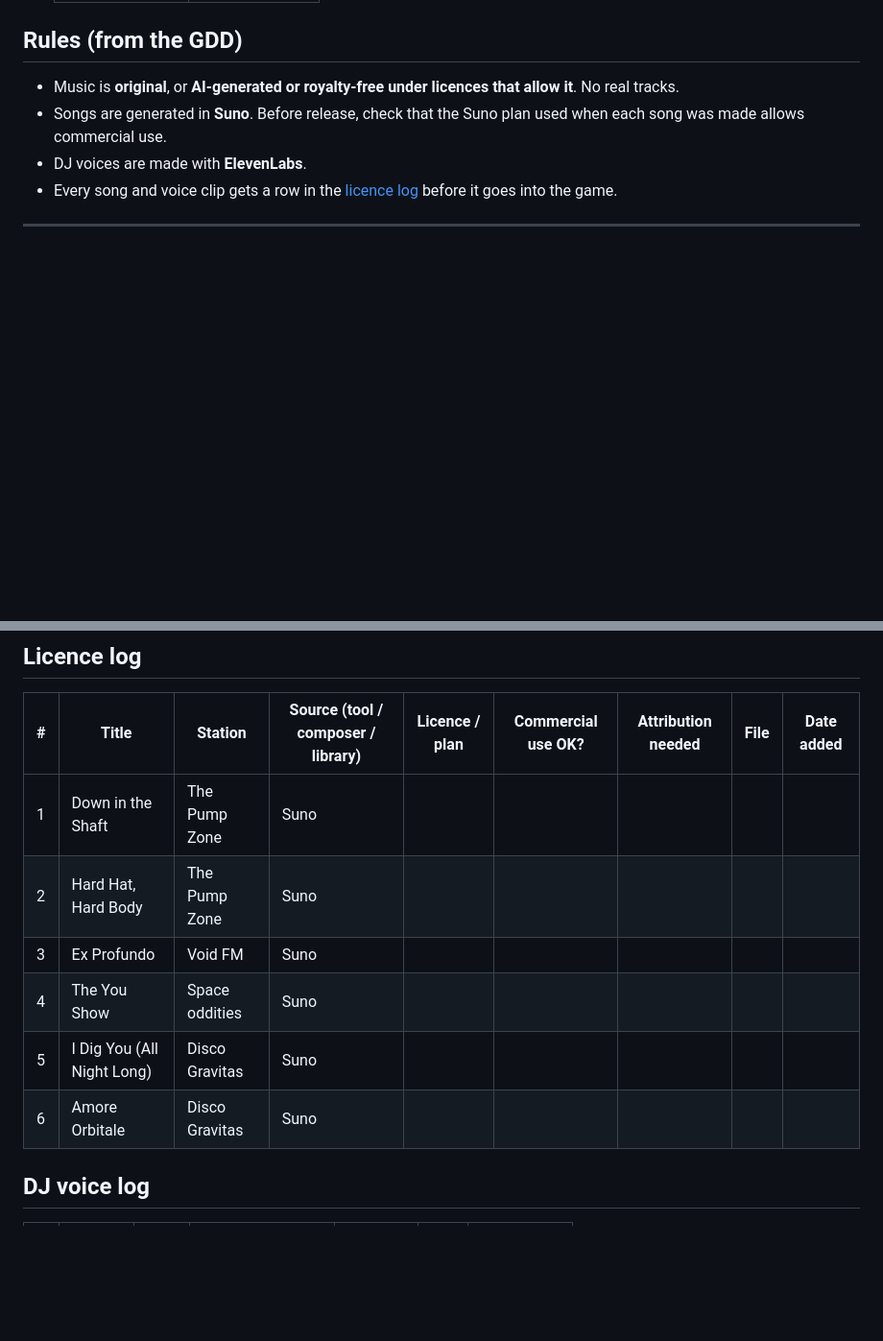
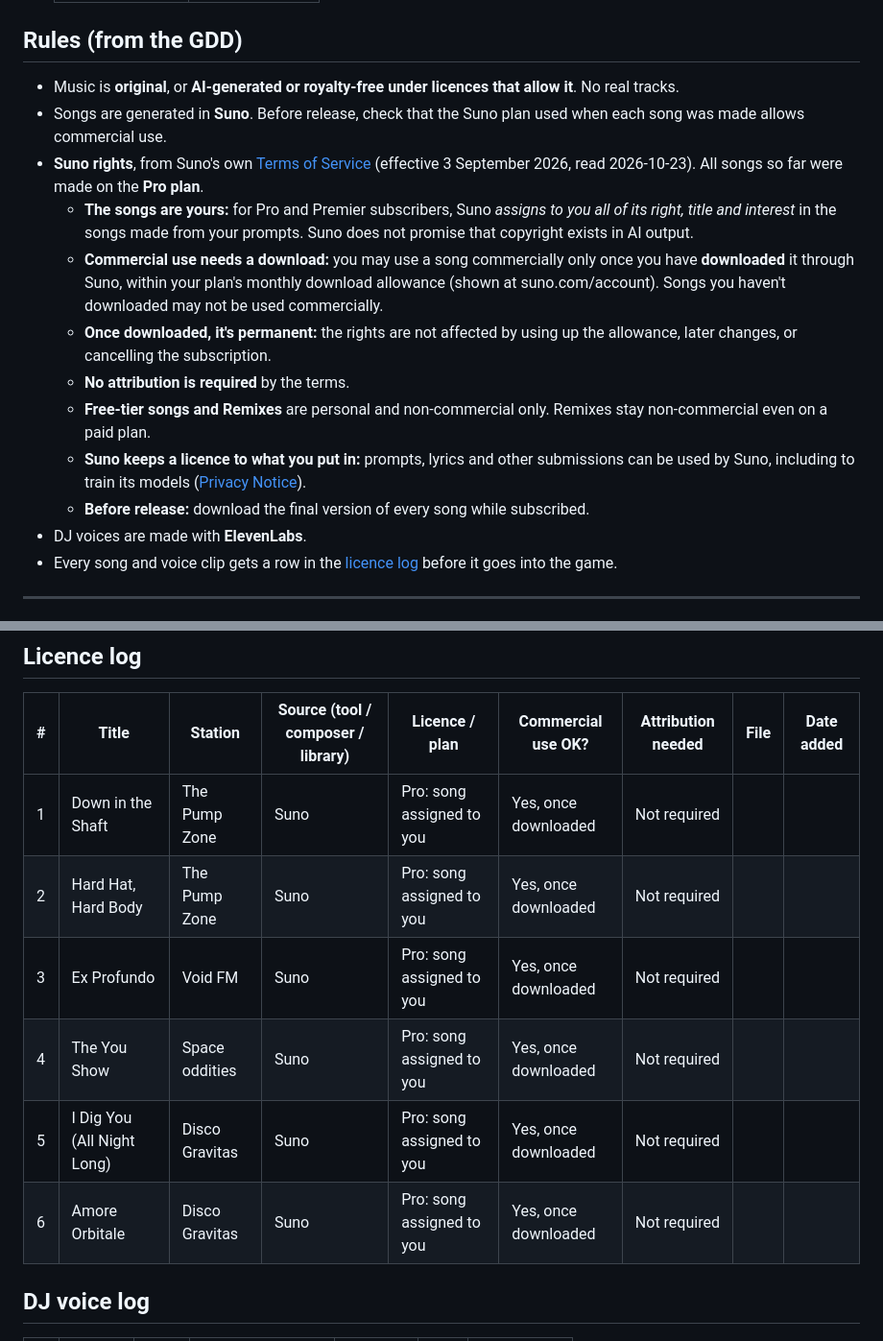
Before and after one commit to karohall/ass2roid-game, a Markdown page: RADIO.md, 2 parts joined by grey strips. Shown at 96% size. GitHub-like rendering; blank space fills up the shorter version.

Commit message:
Radio: licence log filled in from Suno's terms (Pro plan)
Co-Authored-By: Claude Opus 5.5 <noreply@anthropic.com>

```diff
--- a/RADIO.md
+++ b/RADIO.md
@@ -32,6 +32,14 @@ The rover has a radio. Each station is a small gameplay modifier and a piece of
 
 - Music is **original**, or **AI-generated or royalty-free under licences that allow it**. No real tracks.
 - Songs are generated in **Suno**. Before release, check that the Suno plan used when each song was made allows commercial use.
+- **Suno rights**, from Suno's own [Terms of Service](https://suno.com/terms) (effective 3 September 2026, read 2026-10-23). All songs so far were made on the **Pro plan**.
+  - **The songs are yours:** for Pro and Premier subscribers, Suno *assigns to you all of its right, title and interest* in the songs made from your prompts. Suno does not promise that copyright exists in AI output.
+  - **Commercial use needs a download:** you may use a song commercially only once you have **downloaded** it through Suno, within your plan's monthly download allowance (shown at suno.com/account). Songs you haven't downloaded may not be used commercially.
+  - **Once downloaded, it's permanent:** the rights are not affected by using up the allowance, later changes, or cancelling the subscription.
+  - **No attribution is required** by the terms.
+  - **Free-tier songs and Remixes** are personal and non-commercial only. Remixes stay non-commercial even on a paid plan.
+  - **Suno keeps a licence to what you put in:** prompts, lyrics and other submissions can be used by Suno, including to train its models ([Privacy Notice](https://suno.com/privacy)).
+  - **Before release:** download the final version of every song while subscribed.
 - DJ voices are made with **ElevenLabs**.
 - Every song and voice clip gets a row in the [licence log](#licence-log) before it goes into the game.
 
@@ -251,12 +259,12 @@ Throughout: slow somersaults.
 
 | # | Title | Station | Source (tool / composer / library) | Licence / plan | Commercial use OK? | Attribution needed | File | Date added |
 |---|-------|---------|-------------------------------------|----------------|--------------------|--------------------|------|------------|
-| 1 | Down in the Shaft | The Pump Zone | Suno | | | | | |
-| 2 | Hard Hat, Hard Body | The Pump Zone | Suno | | | | | |
-| 3 | Ex Profundo | Void FM | Suno | | | | | |
-| 4 | The You Show | Space oddities | Suno | | | | | |
-| 5 | I Dig You (All Night Long) | Disco Gravitas | Suno | | | | | |
-| 6 | Amore Orbitale | Disco Gravitas | Suno | | | | | |
+| 1 | Down in the Shaft | The Pump Zone | Suno | Pro: song assigned to you | Yes, once downloaded | Not required | | |
+| 2 | Hard Hat, Hard Body | The Pump Zone | Suno | Pro: song assigned to you | Yes, once downloaded | Not required | | |
+| 3 | Ex Profundo | Void FM | Suno | Pro: song assigned to you | Yes, once downloaded | Not required | | |
+| 4 | The You Show | Space oddities | Suno | Pro: song assigned to you | Yes, once downloaded | Not required | | |
+| 5 | I Dig You (All Night Long) | Disco Gravitas | Suno | Pro: song assigned to you | Yes, once downloaded | Not required | | |
+| 6 | Amore Orbitale | Disco Gravitas | Suno | Pro: song assigned to you | Yes, once downloaded | Not required | | |
 
 ## DJ voice log
 
```
